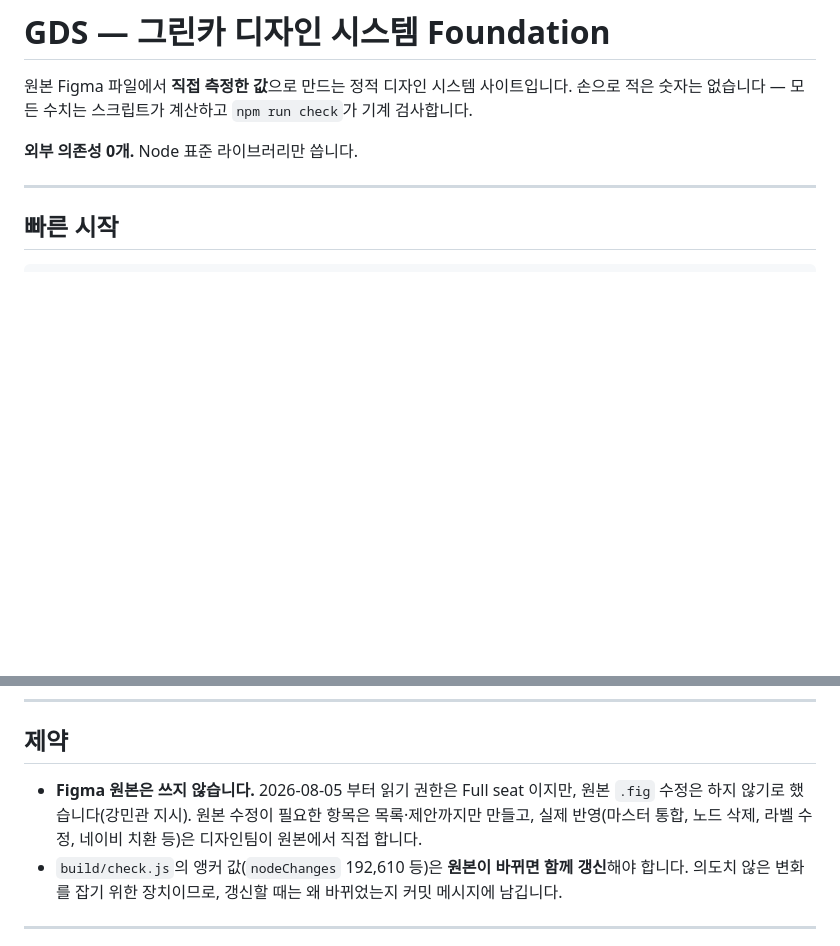
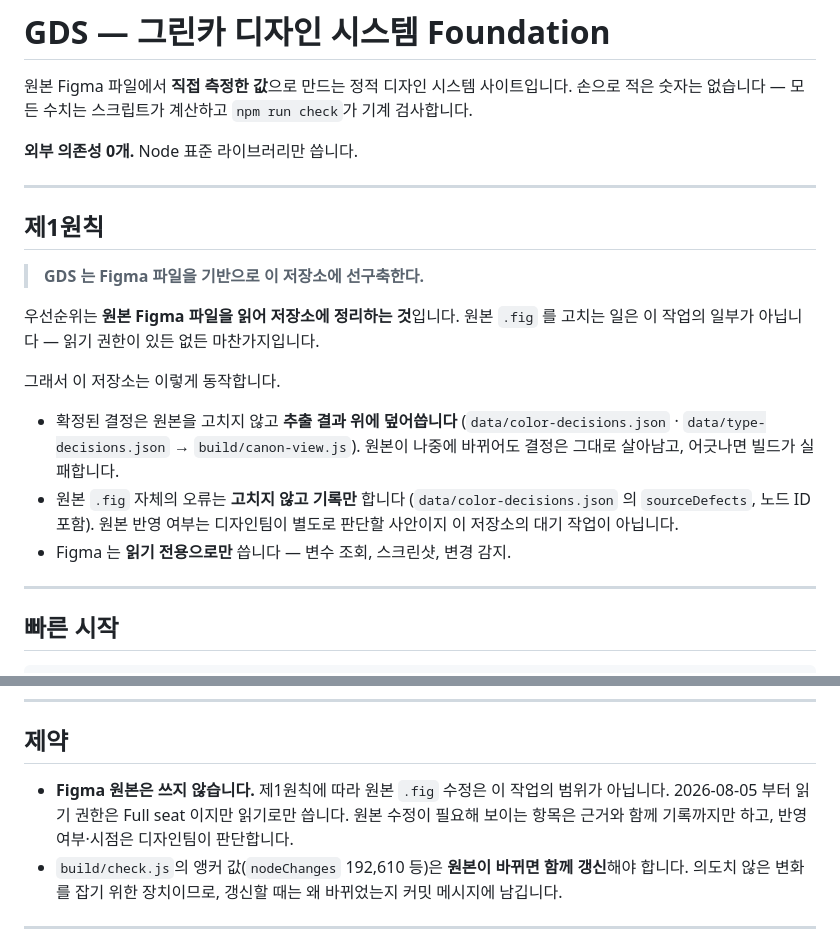
Before and after one commit to greencar-uxd/gds, a Markdown page: README.md, 2 parts joined by grey strips. GitHub-like rendering; blank space fills up the shorter version.

Commit message:
docs: 제1원칙 명문화 — Figma 파일 기반으로 저장소에 선구축

```diff
--- a/README.md
+++ b/README.md
@@ -4,6 +4,25 @@
 손으로 적은 숫자는 없습니다 — 모든 수치는 스크립트가 계산하고 `npm run check`가 기계 검사합니다.
 
 **외부 의존성 0개.** Node 표준 라이브러리만 씁니다.
+
+---
+
+## 제1원칙
+
+> **GDS 는 Figma 파일을 기반으로 이 저장소에 선구축한다.**
+
+우선순위는 **원본 Figma 파일을 읽어 저장소에 정리하는 것**입니다. 원본 `.fig` 를 고치는 일은
+이 작업의 일부가 아닙니다 — 읽기 권한이 있든 없든 마찬가지입니다.
+
+그래서 이 저장소는 이렇게 동작합니다.
+
+- 확정된 결정은 원본을 고치지 않고 **추출 결과 위에 덮어씁니다**
+  (`data/color-decisions.json` · `data/type-decisions.json` → `build/canon-view.js`).
+  원본이 나중에 바뀌어도 결정은 그대로 살아남고, 어긋나면 빌드가 실패합니다.
+- 원본 `.fig` 자체의 오류는 **고치지 않고 기록만** 합니다
+  (`data/color-decisions.json` 의 `sourceDefects`, 노드 ID 포함).
+  원본 반영 여부는 디자인팀이 별도로 판단할 사안이지 이 저장소의 대기 작업이 아닙니다.
+- Figma 는 **읽기 전용으로만** 씁니다 — 변수 조회, 스크린샷, 변경 감지.
 
 ---
 
@@ -156,9 +175,9 @@ npm run check    # 문서 수치 ↔ 감사 데이터 기계 대조
 
 ## 제약
 
-- **Figma 원본은 쓰지 않습니다.** 2026-08-05 부터 읽기 권한은 Full seat 이지만, 원본 `.fig`
-  수정은 하지 않기로 했습니다(강민관 지시). 원본 수정이 필요한 항목은 목록·제안까지만 만들고,
-  실제 반영(마스터 통합, 노드 삭제, 라벨 수정, 네이비 치환 등)은 디자인팀이 원본에서 직접 합니다.
+- **Figma 원본은 쓰지 않습니다.** 제1원칙에 따라 원본 `.fig` 수정은 이 작업의 범위가 아닙니다.
+  2026-08-05 부터 읽기 권한은 Full seat 이지만 읽기로만 씁니다.
+  원본 수정이 필요해 보이는 항목은 근거와 함께 기록까지만 하고, 반영 여부·시점은 디자인팀이 판단합니다.
 - `build/check.js`의 앵커 값(`nodeChanges` 192,610 등)은 **원본이 바뀌면 함께 갱신**해야 합니다.
   의도치 않은 변화를 잡기 위한 장치이므로, 갱신할 때는 왜 바뀌었는지 커밋 메시지에 남깁니다.
 
```
